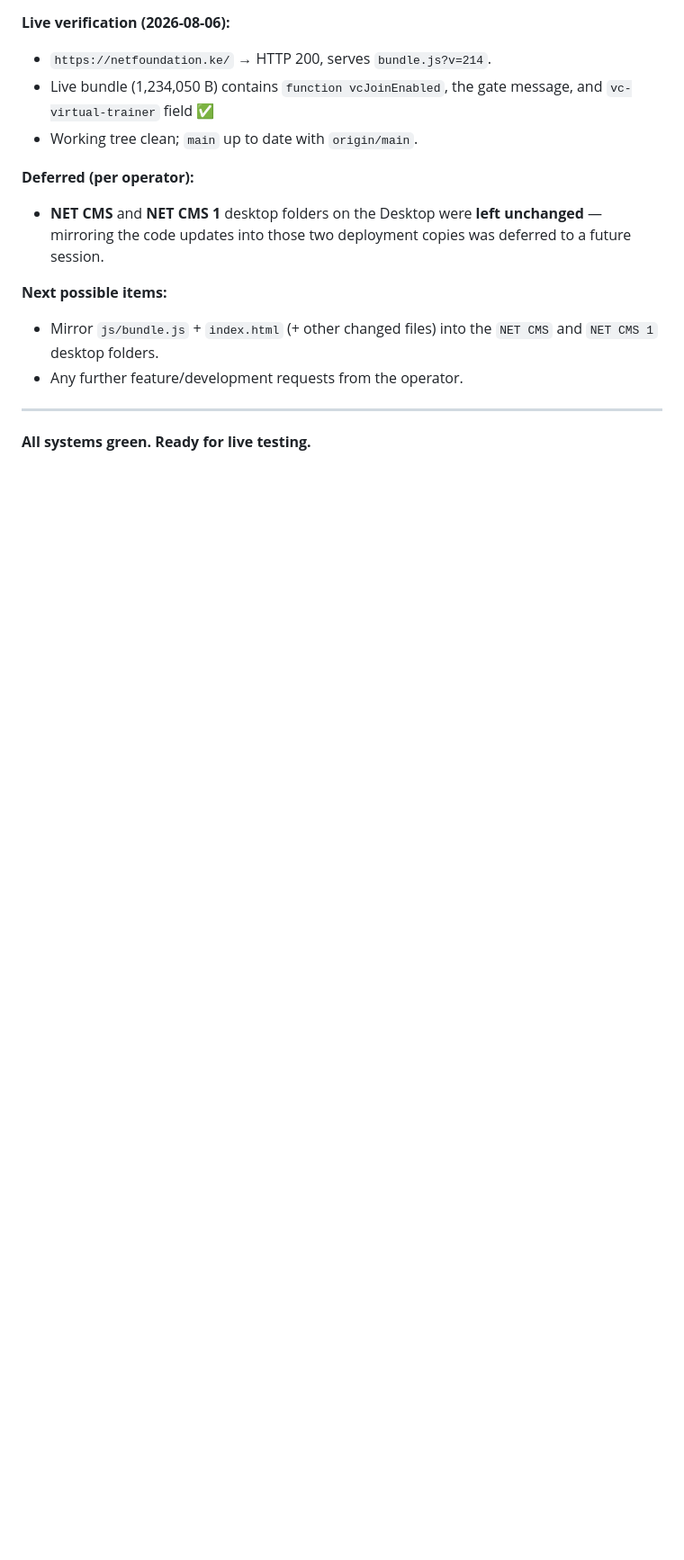
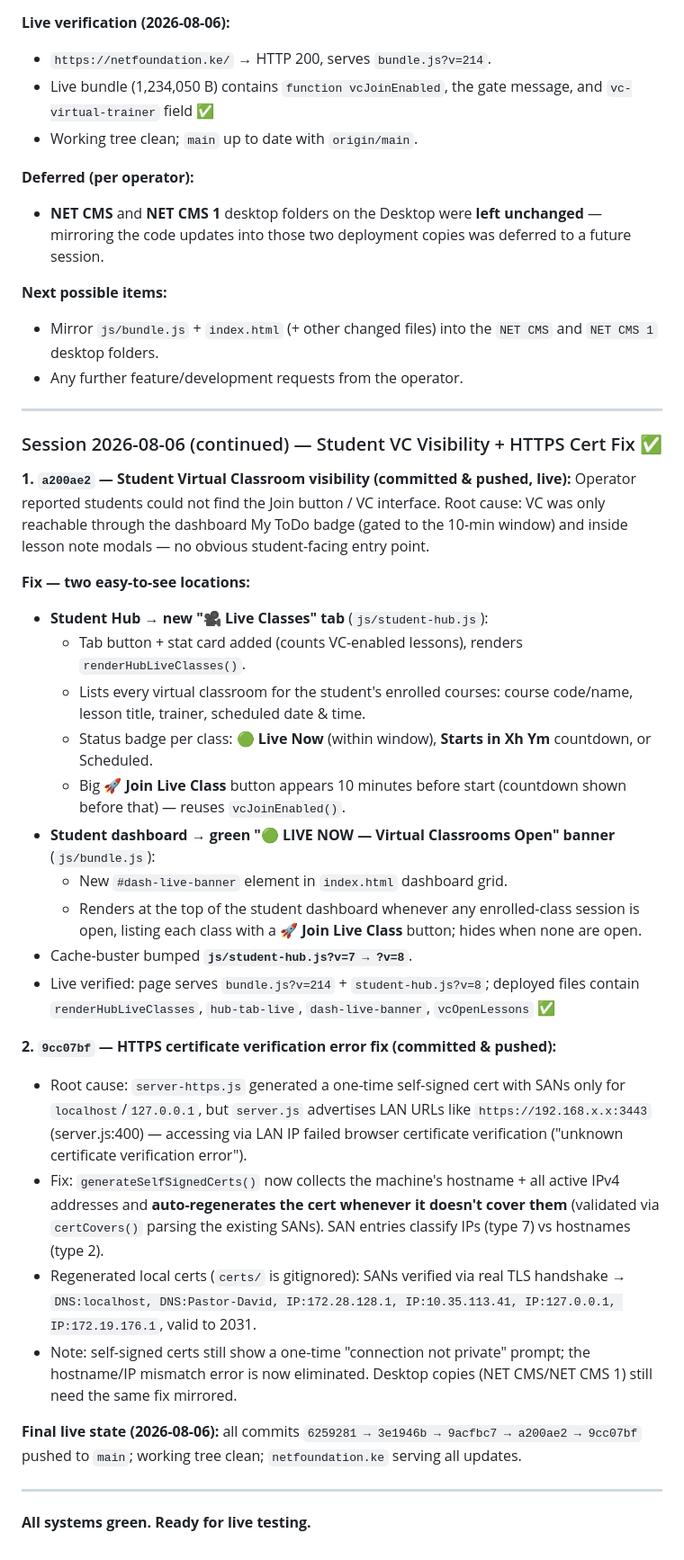
Before and after one commit to Wafularmi/net-kenya-cms, a Markdown page: SESSION_SUMMARY.md, the part around the change. Shown at 90% size. Drawn GitHub-style; blank space fills up the shorter version.

Commit message:
docs: session summary 2026-08-06 - student Live Classes tab, LIVE NOW banner, HTTPS cert SAN fix

```diff
--- a/SESSION_SUMMARY.md
+++ b/SESSION_SUMMARY.md
@@ -229,4 +229,31 @@ Status of open items:
 
 ---
 
+### Session 2026-08-06 (continued) — Student VC Visibility + HTTPS Cert Fix ✅
+
+**1. `a200ae2` — Student Virtual Classroom visibility (committed & pushed, live):**
+Operator reported students could not find the Join button / VC interface. Root cause: VC was only reachable through the dashboard My ToDo badge (gated to the 10-min window) and inside lesson note modals — no obvious student-facing entry point.
+
+**Fix — two easy-to-see locations:**
+- **Student Hub → new "🎥 Live Classes" tab** (`js/student-hub.js`):
+  - Tab button + stat card added (counts VC-enabled lessons), renders `renderHubLiveClasses()`.
+  - Lists every virtual classroom for the student's enrolled courses: course code/name, lesson title, trainer, scheduled date & time.
+  - Status badge per class: 🟢 **Live Now** (within window), **Starts in Xh Ym** countdown, or Scheduled.
+  - Big **🚀 Join Live Class** button appears 10 minutes before start (countdown shown before that) — reuses `vcJoinEnabled()`.
+- **Student dashboard → green "🟢 LIVE NOW — Virtual Classrooms Open" banner** (`js/bundle.js`):
+  - New `#dash-live-banner` element in `index.html` dashboard grid.
+  - Renders at the top of the student dashboard whenever any enrolled-class session is open, listing each class with a **🚀 Join Live Class** button; hides when none are open.
+- Cache-buster bumped **`js/student-hub.js?v=7 → ?v=8`**.
+- Live verified: page serves `bundle.js?v=214` + `student-hub.js?v=8`; deployed files contain `renderHubLiveClasses`, `hub-tab-live`, `dash-live-banner`, `vcOpenLessons` ✅
+
+**2. `9cc07bf` — HTTPS certificate verification error fix (committed & pushed):**
+- Root cause: `server-https.js` generated a one-time self-signed cert with SANs only for `localhost`/`127.0.0.1`, but `server.js` advertises LAN URLs like `https://192.168.x.x:3443` (server.js:400) — accessing via LAN IP failed browser certificate verification ("unknown certificate verification error").
+- Fix: `generateSelfSignedCerts()` now collects the machine's hostname + all active IPv4 addresses and **auto-regenerates the cert whenever it doesn't cover them** (validated via `certCovers()` parsing the existing SANs). SAN entries classify IPs (type 7) vs hostnames (type 2).
+- Regenerated local certs (`certs/` is gitignored): SANs verified via real TLS handshake → `DNS:localhost, DNS:Pastor-David, IP:172.28.128.1, IP:10.35.113.41, IP:127.0.0.1, IP:172.19.176.1`, valid to 2031.
+- Note: self-signed certs still show a one-time "connection not private" prompt; the hostname/IP mismatch error is now eliminated. Desktop copies (NET CMS/NET CMS 1) still need the same fix mirrored.
+
+**Final live state (2026-08-06):** all commits `6259281 → 3e1946b → 9acfbc7 → a200ae2 → 9cc07bf` pushed to `main`; working tree clean; `netfoundation.ke` serving all updates.
+
+---
+
 **All systems green. Ready for live testing.**
```
